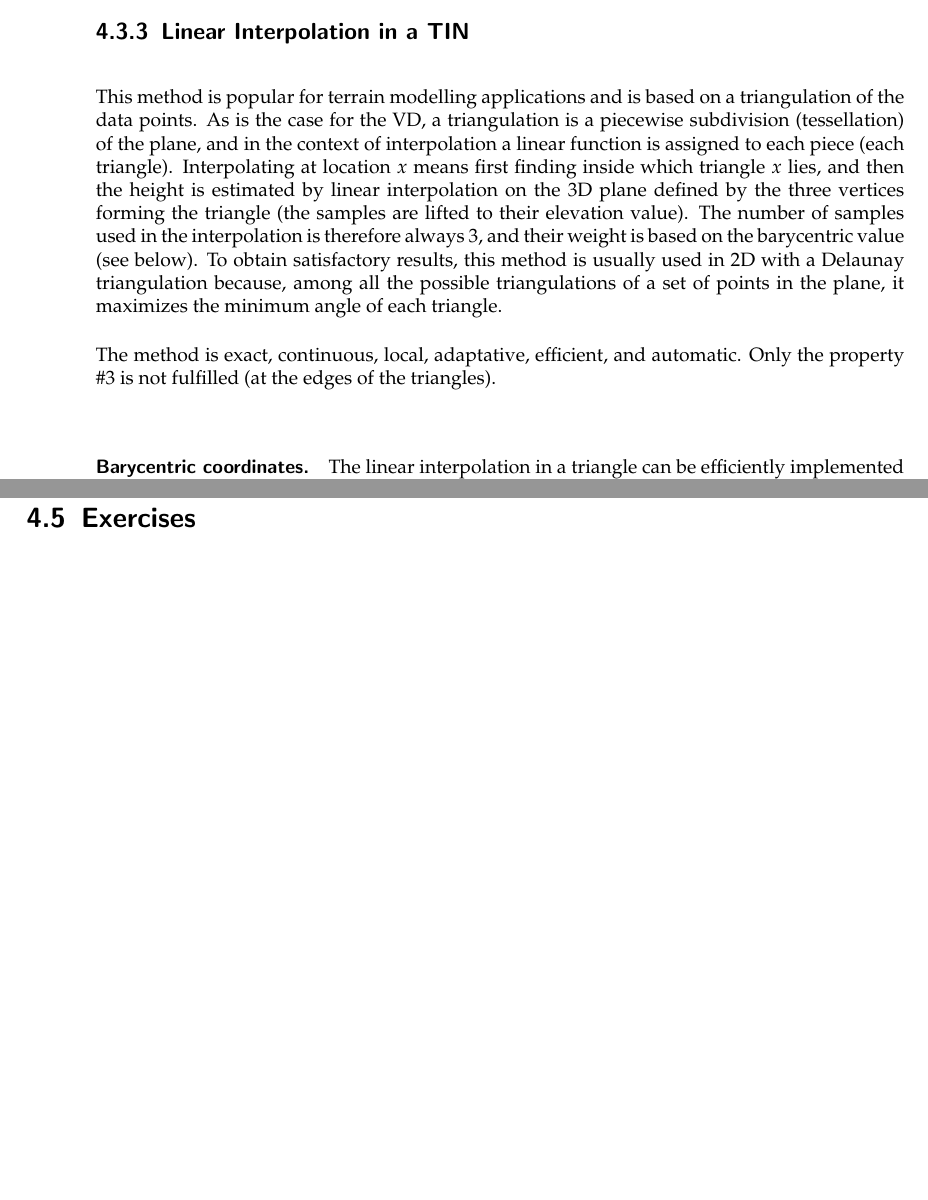
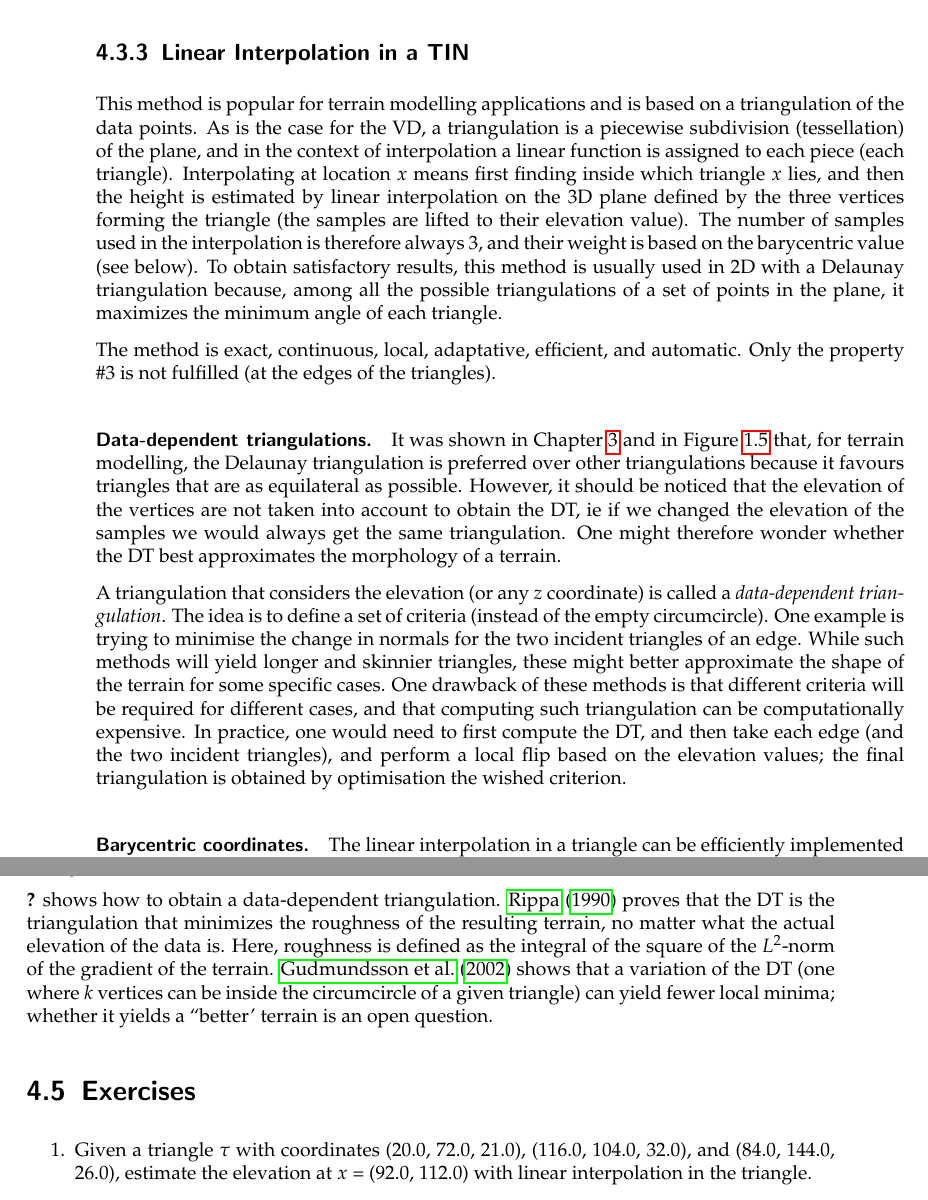
Before and after one commit to tudelft3d/terrainbook, a LaTeX thesis (terrainbook.tex, which reads interpol/interpol.tex): two parts of pages 48 and 53 of 75, joined at a grey line, cut so that both start at the same text, the shorter picture padded with empty space. Compiled offline with pdfLaTeX.

Commit message:
add subsection about data-dependent triangulations
no figures, but I guess this is clear

```diff
--- a/interpol/interpol.tex
+++ b/interpol/interpol.tex
@@ -184,6 +184,23 @@
 The method is exact, continuous, local, adaptative, efficient, and automatic.
 Only the property \#3 is not fulfilled (at the edges of the triangles).
 
+
+%%%
+\paragraph{Data-dependent triangulations.}
+It was shown in Chapter~\ref{chap:dtvd} and in \reffig{fig:whydt} that, for terrain modelling, the Delaunay triangulation is preferred over other triangulations because it favours triangles that are as equilateral as possible.
+However, it should be noticed that the elevation of the vertices are not taken into account to obtain the DT, \ie\ if we changed the elevation of the samples we would always get the same triangulation.
+One might therefore wonder whether the DT best approximates the morphology of a terrain.
+
+A triangulation that considers the elevation (or any $z$ coordinate) is called a \emph{data-dependent triangulation}.
+The idea is to define a set of criteria (instead of the empty circumcircle).
+One example is trying to minimise the change in normals for the two incident triangles of an edge.
+While such methods will yield longer and skinnier triangles, these might better approximate the shape of the terrain for some specific cases.
+One drawback of these methods is that different criteria will be required for different cases, and that computing such triangulation can be computationally expensive.
+In practice, one would need to first compute the DT, and then take each edge (and the two incident triangles), and perform a local flip based on the elevation values; the final triangulation is obtained by optimisation the wished criterion.
+
+
+
+%%%
 \paragraph{Barycentric coordinates.}
 \begin{figure}
   \centering
@@ -354,7 +370,16 @@
 The simplest method is the Clough-Tocher method~\citep{Clough65,Farin85}.
 It splits each triangle into 3 sub-triangles (by inserting a temporary point at the centroid of the triangle) and a cubic function is built over each.
 
+\citet{Dyn93} shows how to obtain a data-dependent triangulation.
+\citet{Rippa90} proves that the DT is the triangulation that minimizes the roughness of the resulting terrain, no matter what the actual elevation of the data is.
+Here, roughness is defined as the integral of the square of the $L^2$-norm of the gradient of the terrain.
+\citet{Gudmundsson02} shows that a variation of the DT (one where $k$ vertices can be inside the circumcircle of a given triangle) can yield fewer local minima; whether it yields a ``better' terrain is an open question.
+
 
 %%%
 %
 \section{Exercises}
+
+\begin{enumerate}
+  \item Given a triangle $\tau$ with coordinates (20.0, 72.0, 21.0), (116.0, 104.0, 32.0), and (84.0, 144.0, 26.0), estimate the elevation at $x$ = (92.0, 112.0) with linear interpolation in the triangle.
+\end{enumerate}
```
Also changed, not shown: interpol/interpol.tex (1 more changed lines).
